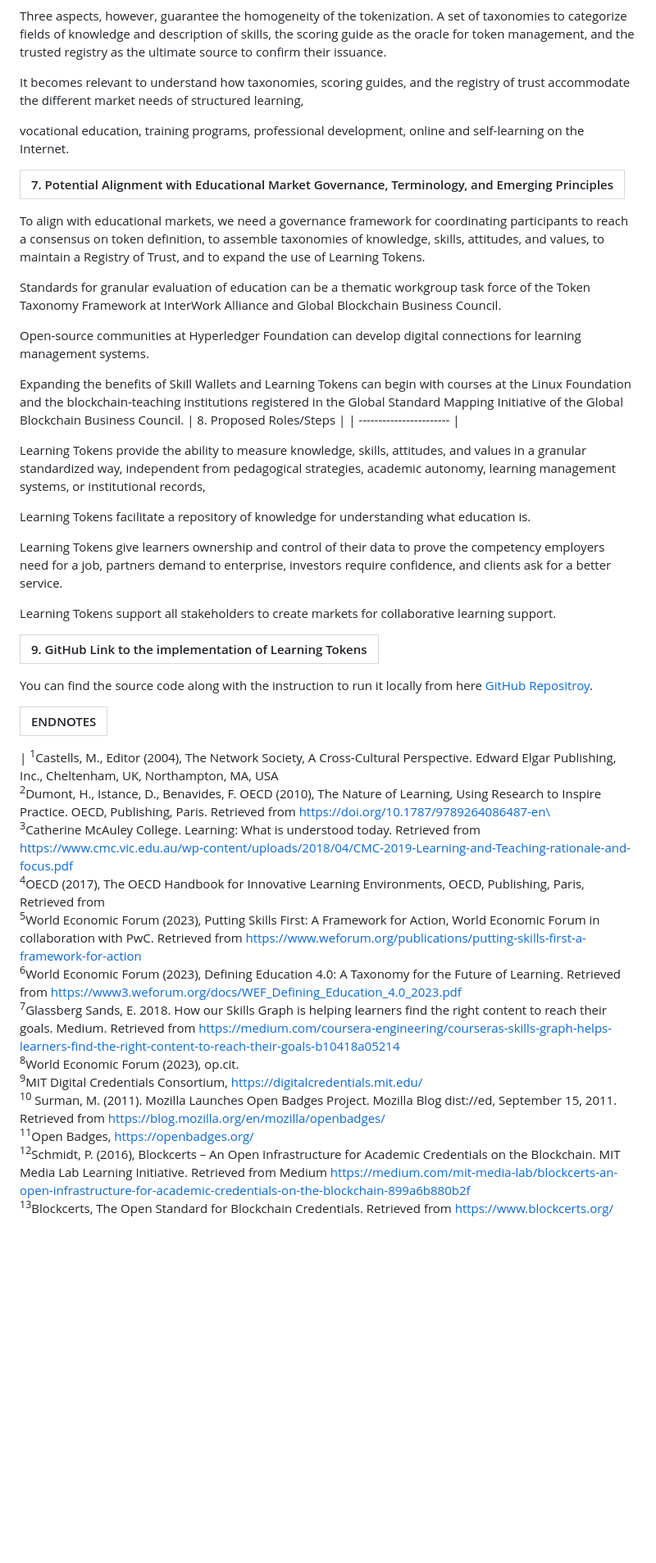
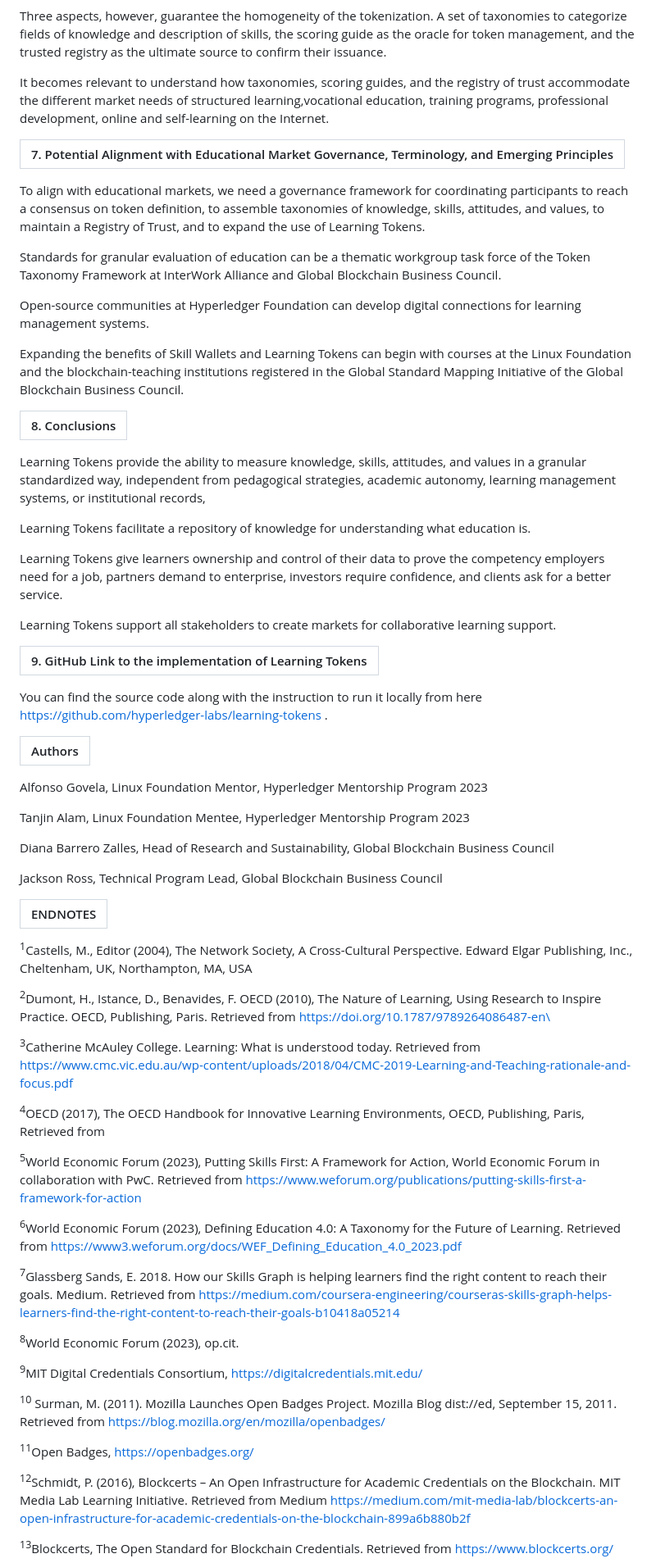
Before and after one commit to hyperledger-labs/learning-tokens, a Markdown page: README.md, the part around one of its changes. Shown at 82% size. Rendered like a GitHub page; blank space fills up the shorter version.

```diff
--- a/README.md
+++ b/README.md
@@ -590,9 +598,7 @@ It adds to all without interfering with their different units of competency, con
 
 Three aspects, however, guarantee the homogeneity of the tokenization. A set of taxonomies to categorize fields of knowledge and description of skills, the scoring guide as the oracle for token management, and the trusted registry as the ultimate source to confirm their issuance.
 
-It becomes relevant to understand how taxonomies, scoring guides, and the registry of trust accommodate the different market needs of structured learning,
-
-vocational education, training programs, professional development, online and self-learning on the Internet.
+It becomes relevant to understand how taxonomies, scoring guides, and the registry of trust accommodate the different market needs of structured learning,vocational education, training programs, professional development, online and self-learning on the Internet.
 
 | 7. Potential Alignment with Educational Market Governance, Terminology, and Emerging Principles |
 | ----------------------------------------------------------------------------------------------- |
@@ -604,7 +610,8 @@ Standards for granular evaluation of education can be a thematic workgroup task
 Open-source communities at Hyperledger Foundation can develop digital connections for learning management systems.
 
 Expanding the benefits of Skill Wallets and Learning Tokens can begin with courses at the Linux Foundation and the blockchain-teaching institutions registered in the Global Standard Mapping Initiative of the Global Blockchain Business Council.
-| 8. Proposed Roles/Steps |
+
+| 8. Conclusions |
 | ----------------------- |
 
 Learning Tokens provide the ability to measure knowledge, skills, attitudes, and values in a granular standardized way, independent from pedagogical strategies, academic autonomy, learning management systems, or institutional records,
@@ -618,24 +625,49 @@ Learning Tokens support all stakeholders to create markets for collaborative lea
 | 9. GitHub Link to the implementation of Learning Tokens |
 | ------------------------------------------------------- |
 
-You can find the source code along with the instruction to run it locally from here [GitHub Repositroy](https://github.com/TanjinAlam/learning-tokens/tree/tanjin/src).
+You can find the source code along with the instruction to run it locally from here [https://github.com/hyperledger-labs/learning-tokens ](https://github.com/TanjinAlam/learning-tokens/tree/tanjin/src).
+
+
+| Authors |
+| ----------------------- |
+
+Alfonso Govela, Linux Foundation Mentor, Hyperledger Mentorship Program 2023
+
+Tanjin Alam, Linux Foundation Mentee, Hyperledger Mentorship Program 2023
+
+Diana Barrero Zalles, Head of Research and Sustainability, Global Blockchain Business Council
+
+Jackson Ross, Technical Program Lead, Global Blockchain Business Council
+
+
 
 | ENDNOTES |
 | -------- |
 
-| <sup>1</sup>Castells, M., Editor (2004), The Network Society, A Cross-Cultural Perspective. Edward Elgar Publishing, Inc., Cheltenham, UK, Northampton, MA, USA <br />
+<sup>1</sup>Castells, M., Editor (2004), The Network Society, A Cross-Cultural Perspective. Edward Elgar Publishing, Inc., Cheltenham, UK, Northampton, MA, USA <br />
+
 <sup>2</sup>Dumont, H., Istance, D., Benavides, F. OECD (2010), The Nature of Learning, Using Research to Inspire Practice. OECD, Publishing, Paris. Retrieved from https://doi.org/10.1787/9789264086487-en\ <br />
+
 <sup>3</sup>Catherine McAuley College. Learning: What is understood today. Retrieved from https://www.cmc.vic.edu.au/wp-content/uploads/2018/04/CMC-2019-Learning-and-Teaching-rationale-and-focus.pdf <br />
+
 <sup>4</sup>OECD (2017), The OECD Handbook for Innovative Learning Environments, OECD, Publishing, Paris, Retrieved from <br />
+
 <sup>5</sup>World Economic Forum (2023), Putting Skills First: A Framework for Action, World Economic Forum in collaboration with PwC. Retrieved from https://www.weforum.org/publications/putting-skills-first-a-framework-for-action <br />
+
 <sup>6</sup>World Economic Forum (2023), Defining Education 4.0: A Taxonomy for the Future of Learning. Retrieved from https://www3.weforum.org/docs/WEF_Defining_Education_4.0_2023.pdf <br />
+
 <sup>7</sup>Glassberg Sands, E. 2018. How our Skills Graph is helping learners find the right content to reach their goals. Medium. Retrieved from https://medium.com/coursera-engineering/courseras-skills-graph-helps-learners-find-the-right-content-to-reach-their-goals-b10418a05214 <br />
+
 <sup>8</sup>World Economic Forum (2023), op.cit.<br />
+
 <sup>9</sup>MIT Digital Credentials Consortium, https://digitalcredentials.mit.edu/ <br />
-<sup>10</sup> Surman, M. (2011). Mozilla Launches Open Badges Project. Mozilla Blog dist://ed, September 15, 2011. Retrieved from https://blog.mozilla.org/en/mozilla/openbadges/
-<br />
+
+<sup>10</sup> Surman, M. (2011). Mozilla Launches Open Badges Project. Mozilla Blog dist://ed, September 15, 2011. Retrieved from https://blog.mozilla.org/en/mozilla/openbadges/ <br />
+
 <sup>11</sup>Open Badges, https://openbadges.org/ <br />
+
 <sup>12</sup>Schmidt, P. (2016), Blockcerts – An Open Infrastructure for Academic Credentials on the Blockchain. MIT Media Lab Learning Initiative. Retrieved from Medium https://medium.com/mit-media-lab/blockcerts-an-open-infrastructure-for-academic-credentials-on-the-blockchain-899a6b880b2f <br />
-<sup>13</sup>Blockcerts, The Open Standard for Blockchain Credentials. Retrieved from https://www.blockcerts.org/
-<br />
+
+<sup>13</sup>Blockcerts, The Open Standard for Blockchain Credentials. Retrieved from https://www.blockcerts.org/ <br />
+
 <sup>14</sup>Sony Global Education (2016). Sony Global Education Develops Technology Using Blockchain for Open Sharing of Academic Proficiency and Progress Records. Retrieved from https://www.sony.com/en/SonyInfo/News/Press/201602/16-0222E/ <br />
```
Also changed, not shown: other parts of README.md (+57 -37 lines).
